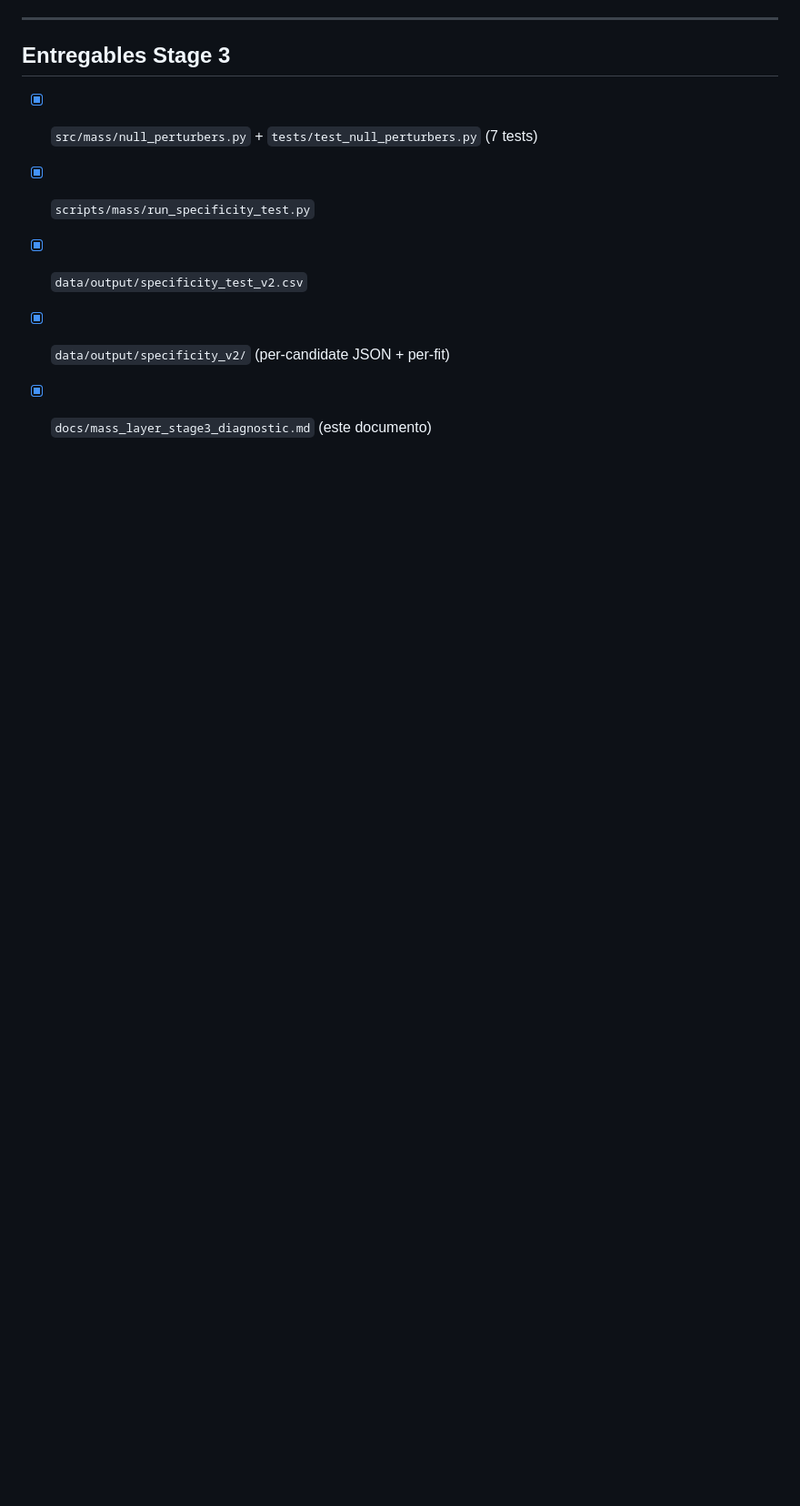
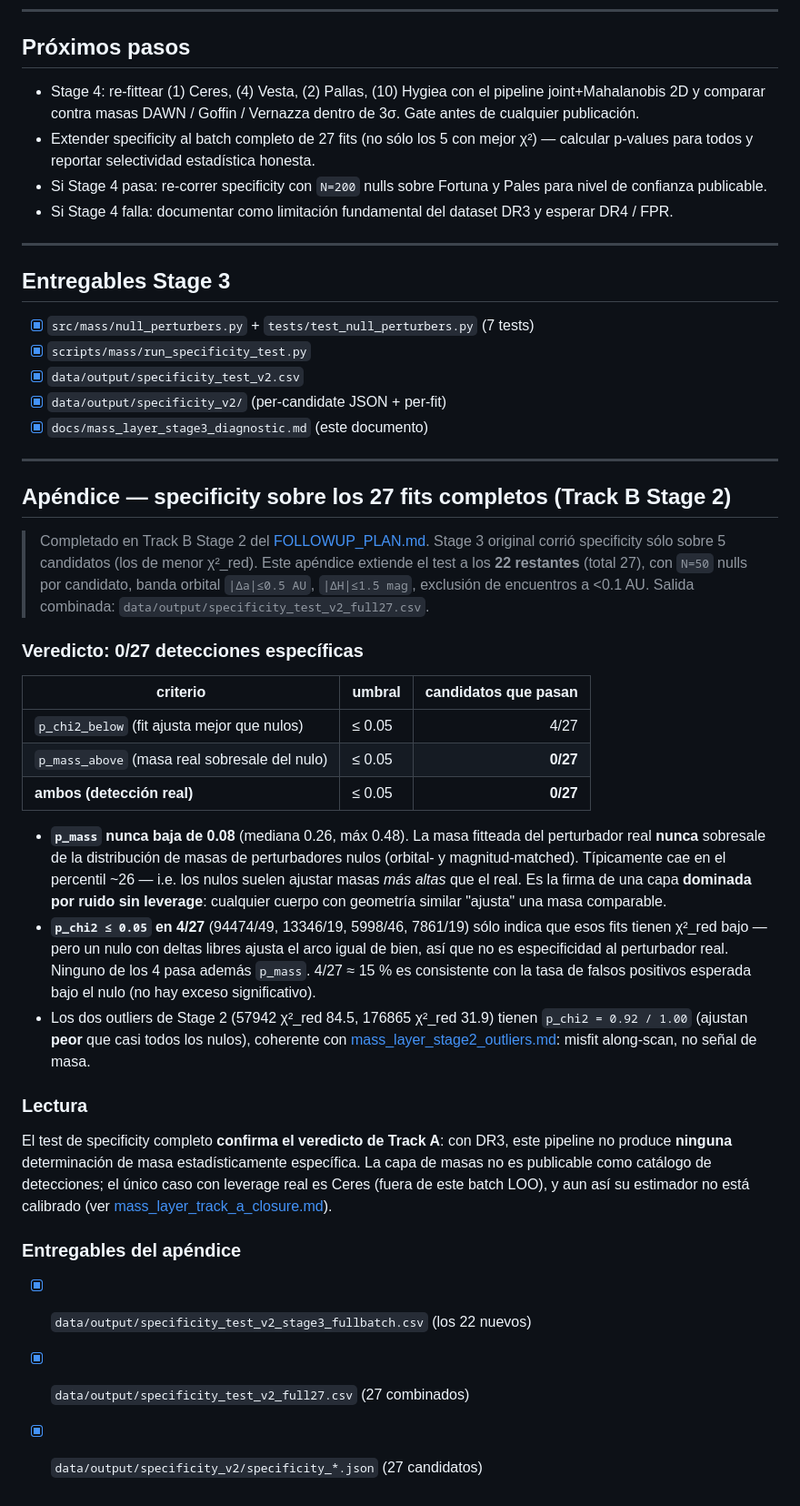
Before and after one commit to danielfrascarelli/asteroid-encounter-catalog, a Markdown page: docs/mass_layer_stage3_diagnostic.md, the part around the change. Shown at 91% size. Rendered like a GitHub page; blank space fills up the shorter version.

Commit message:
docs(mass): specificity over all 27 fits — 0/27 specific detections (Track B2)
Extends the Stage 3 specificity test from 5 to all 27 successful Stage 2 fits
(N=50 orbital/magnitude-matched nulls each). Verdict: 0/27 pass the detection
criterion (p_chi2<=0.05 AND p_mass<=0.05).

- p_mass_above never drops below 0.08 (median 0.26): the real perturber's fitted
  mass never stands out from the null distribution — the signature of a
  leverage-starved, noise-dominated layer.
- p_chi2<=0.05 for 4/27 (~15%, consistent with the null false-positive rate);
  none of them also pass p_mass.
- The two Stage 2 outliers fit worse than the nulls (p_chi2 0.92/1.00),
  consistent with the along-scan-misfit diagnosis (Track B1).

Confirms the Track A closure verdict: no statistically specific mass
determination is possible with DR3 in this pipeline. Appendix added to
docs/mass_layer_stage3_diagnostic.md.

```diff
--- a/docs/mass_layer_stage3_diagnostic.md
+++ b/docs/mass_layer_stage3_diagnostic.md
@@ -210,3 +210,53 @@ de specificity como éste para no confundir ajuste con detección.
 - [x] `data/output/specificity_test_v2.csv`
 - [x] `data/output/specificity_v2/` (per-candidate JSON + per-fit)
 - [x] `docs/mass_layer_stage3_diagnostic.md` (este documento)
+
+---
+
+## Apéndice — specificity sobre los 27 fits completos (Track B Stage 2)
+
+> Completado en Track B Stage 2 del [FOLLOWUP_PLAN.md](../FOLLOWUP_PLAN.md).
+> Stage 3 original corrió specificity sólo sobre 5 candidatos (los de menor
+> χ²_red). Este apéndice extiende el test a los **22 restantes** (total 27),
+> con `N=50` nulls por candidato, banda orbital `|Δa|≤0.5 AU`, `|ΔH|≤1.5 mag`,
+> exclusión de encuentros a <0.1 AU. Salida combinada:
+> `data/output/specificity_test_v2_full27.csv`.
+
+### Veredicto: 0/27 detecciones específicas
+
+| criterio | umbral | candidatos que pasan |
+|----------|--------|---------------------:|
+| `p_chi2_below` (fit ajusta mejor que nulos) | ≤ 0.05 | 4/27 |
+| `p_mass_above` (masa real sobresale del nulo) | ≤ 0.05 | **0/27** |
+| **ambos (detección real)** | ≤ 0.05 | **0/27** |
+
+- **`p_mass` nunca baja de 0.08** (mediana 0.26, máx 0.48). La masa fitteada del
+  perturbador real **nunca** sobresale de la distribución de masas de
+  perturbadores nulos (orbital- y magnitud-matched). Típicamente cae en el
+  percentil ~26 — i.e. los nulos suelen ajustar masas *más altas* que el real.
+  Es la firma de una capa **dominada por ruido sin leverage**: cualquier cuerpo
+  con geometría similar "ajusta" una masa comparable.
+- **`p_chi2 ≤ 0.05` en 4/27** (94474/49, 13346/19, 5998/46, 7861/19) sólo indica
+  que esos fits tienen χ²_red bajo — pero un nulo con deltas libres ajusta el
+  arco igual de bien, así que no es especificidad al perturbador real. Ninguno
+  de los 4 pasa además `p_mass`. 4/27 ≈ 15 % es consistente con la tasa de
+  falsos positivos esperada bajo el nulo (no hay exceso significativo).
+- Los dos outliers de Stage 2 (57942 χ²_red 84.5, 176865 χ²_red 31.9) tienen
+  `p_chi2 = 0.92 / 1.00` (ajustan **peor** que casi todos los nulos),
+  coherente con [mass_layer_stage2_outliers.md](mass_layer_stage2_outliers.md):
+  misfit along-scan, no señal de masa.
+
+### Lectura
+
+El test de specificity completo **confirma el veredicto de Track A**: con DR3,
+este pipeline no produce **ninguna** determinación de masa estadísticamente
+específica. La capa de masas no es publicable como catálogo de detecciones; el
+único caso con leverage real es Ceres (fuera de este batch LOO), y aun así su
+estimador no está calibrado (ver
+[mass_layer_track_a_closure.md](mass_layer_track_a_closure.md)).
+
+### Entregables del apéndice
+
+- [x] `data/output/specificity_test_v2_stage3_fullbatch.csv` (los 22 nuevos)
+- [x] `data/output/specificity_test_v2_full27.csv` (27 combinados)
+- [x] `data/output/specificity_v2/specificity_*.json` (27 candidatos)
```
